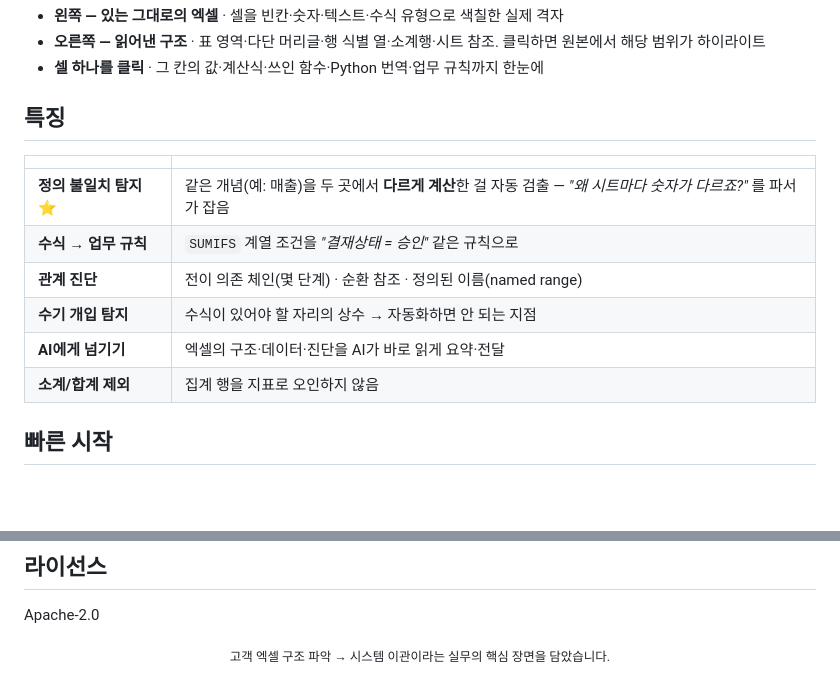
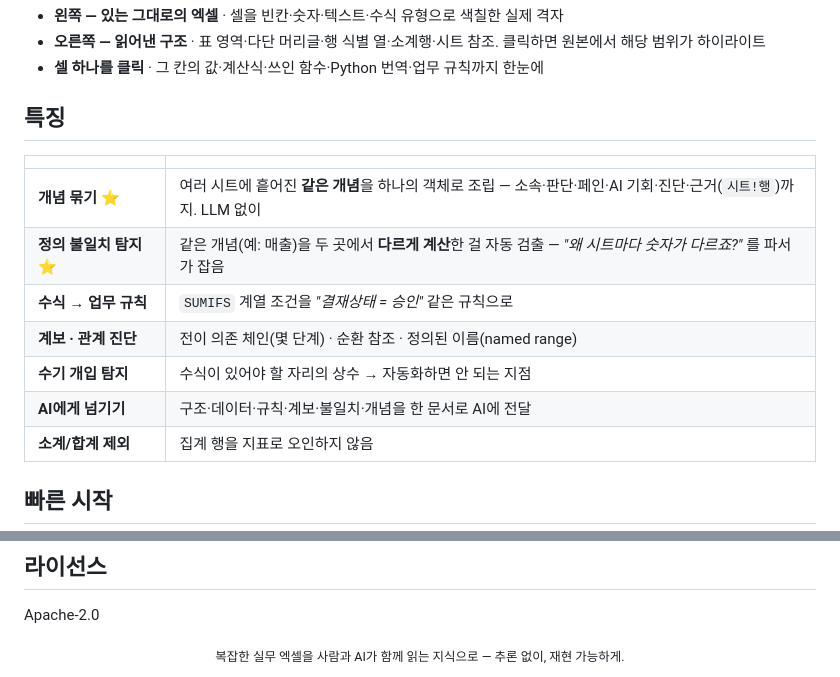
Before and after one commit to leahseule/xlmeta, a Markdown page: README.md, 2 parts joined by grey strips. Rendered like a GitHub page; blank space fills up the shorter version.

```diff
--- a/README.md
+++ b/README.md
@@ -60,11 +64,12 @@ flowchart LR
 
 |  |  |
 |---|---|
+| **개념 묶기** ⭐ | 여러 시트에 흩어진 **같은 개념**을 하나의 객체로 조립 — 소속·판단·페인·AI 기회·진단·근거(`시트!행`)까지. LLM 없이 |
 | **정의 불일치 탐지** ⭐ | 같은 개념(예: 매출)을 두 곳에서 **다르게 계산**한 걸 자동 검출 — *"왜 시트마다 숫자가 다르죠?"* 를 파서가 잡음 |
 | **수식 → 업무 규칙** | `SUMIFS` 계열 조건을 *"결재상태 = 승인"* 같은 규칙으로 |
-| **관계 진단** | 전이 의존 체인(몇 단계) · 순환 참조 · 정의된 이름(named range) |
+| **계보 · 관계 진단** | 전이 의존 체인(몇 단계) · 순환 참조 · 정의된 이름(named range) |
 | **수기 개입 탐지** | 수식이 있어야 할 자리의 상수 → 자동화하면 안 되는 지점 |
-| **AI에게 넘기기** | 엑셀의 구조·데이터·진단을 AI가 바로 읽게 요약·전달 |
+| **AI에게 넘기기** | 구조·데이터·규칙·계보·불일치·개념을 한 문서로 AI에 전달 |
 | **소계/합계 제외** | 집계 행을 지표로 오인하지 않음 |
 
 ## 빠른 시작
@@ -171,4 +200,4 @@ docker compose up -d --build     # → http://localhost (EC2에선 공개 주소
 
 Apache-2.0
 
-<div align="center"><sub>고객 엑셀 구조 파악 → 시스템 이관이라는 실무의 핵심 장면을 담았습니다.</sub></div>
+<div align="center"><sub>복잡한 실무 엑셀을 사람과 AI가 함께 읽는 지식으로 — 추론 없이, 재현 가능하게.</sub></div>
```
Also changed, not shown: other parts of README.md (+40 -12 lines).
